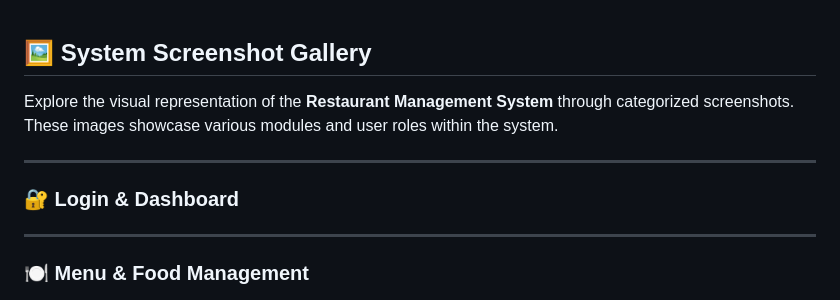
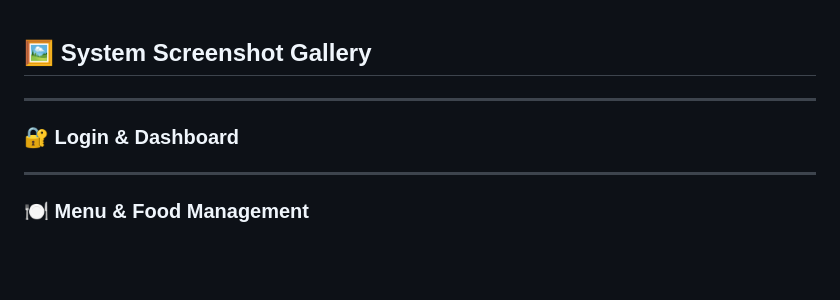
Before and after one commit to Din-Rasin/Restaurant-Management-System, a Markdown page: README.md, the part around the change. Rendered like a GitHub page; blank space fills up the shorter version.

```diff
--- a/README.md
+++ b/README.md
@@ -1,14 +1,9 @@
 
 
 ## 🖼️ System Screenshot Gallery
-
-Explore the visual representation of the **Restaurant Management System** through categorized screenshots. These images showcase various modules and user roles within the system.
-
 ---
-
 ### 🔐 Login & Dashboard
 ---
-
 ### 🍽️ Menu & Food Management
 
 * **Food Categories** <br><img src="https://github.com/Din-Rasin/Restaurant-Management-System/blob/main/View%20Picture%20Demo%20Restaurant%20Management%20System/Screenshot%202025-05-21%20024205.png" alt="Food Categories">
```
